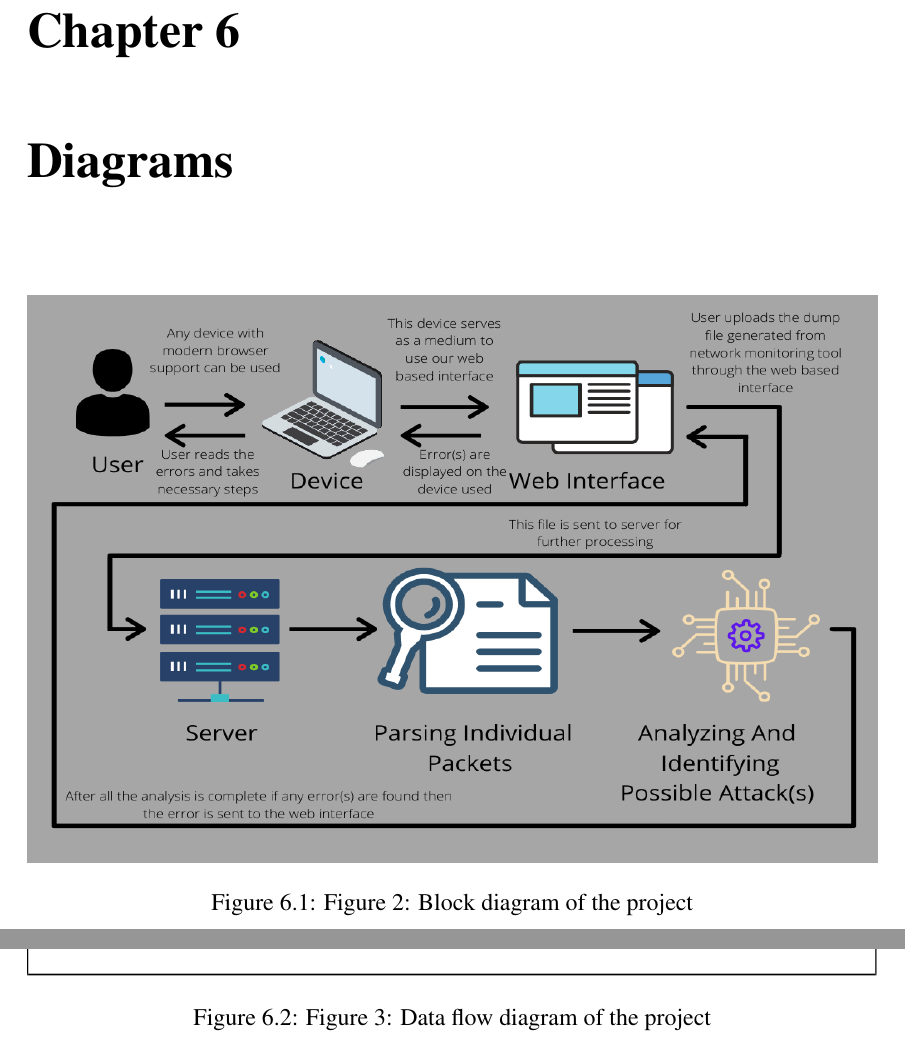
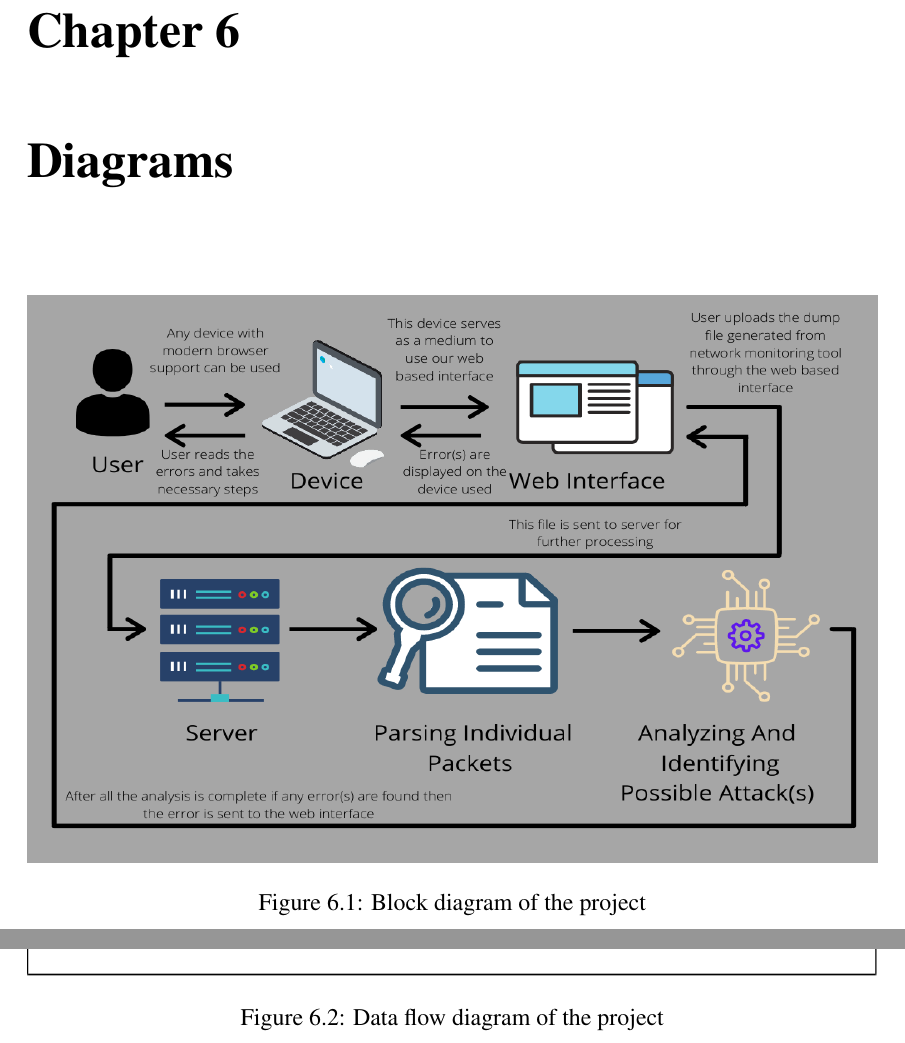
Before and after one commit to kunalx86/packetenizer, a LaTeX document (synopsis-latex/main.tex, which reads synopsis-latex/chapters/chapter6.tex): two parts of pages 11 and 12 of 15, joined at a grey line, cut so that both start at the same text. Compiled offline with pdfLaTeX.

Commit message:
Fixed figure caption in synopsis

```diff
--- a/synopsis-latex/chapters/chapter6.tex
+++ b/synopsis-latex/chapters/chapter6.tex
@@ -2,10 +2,10 @@
 {
 	\begin{figure}[h]
 		\includegraphics[width=\linewidth,height=10cm]{media/overview.png}
-		\caption {Figure 2: Block diagram of the project}
+		\caption {Block diagram of the project}
 	\end{figure}
 	\begin{figure}[h]
 		\includegraphics[width=\linewidth,height=10cm]{media/dfd.png}
-		\caption {Figure 3: Data flow diagram of the project}
+		\caption {Data flow diagram of the project}
 	\end{figure}
 }
```
Also changed, not shown: synopsis-latex/main.pdf.
